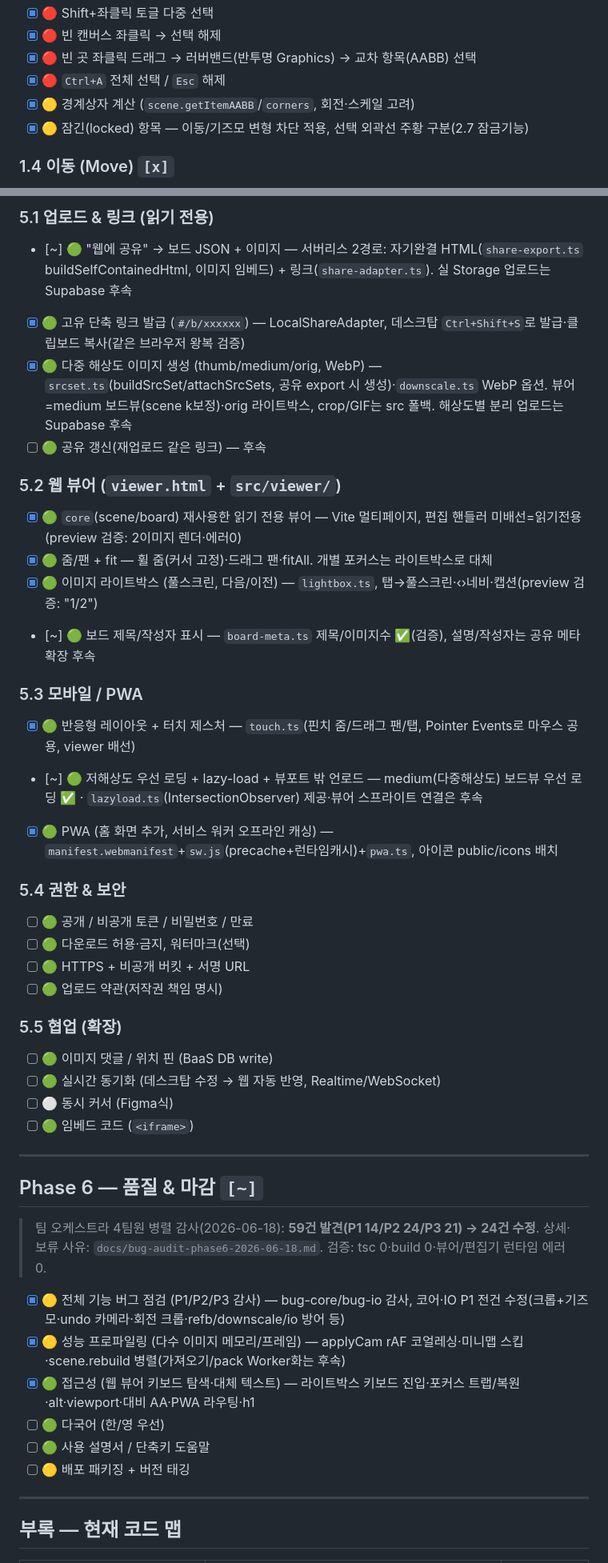
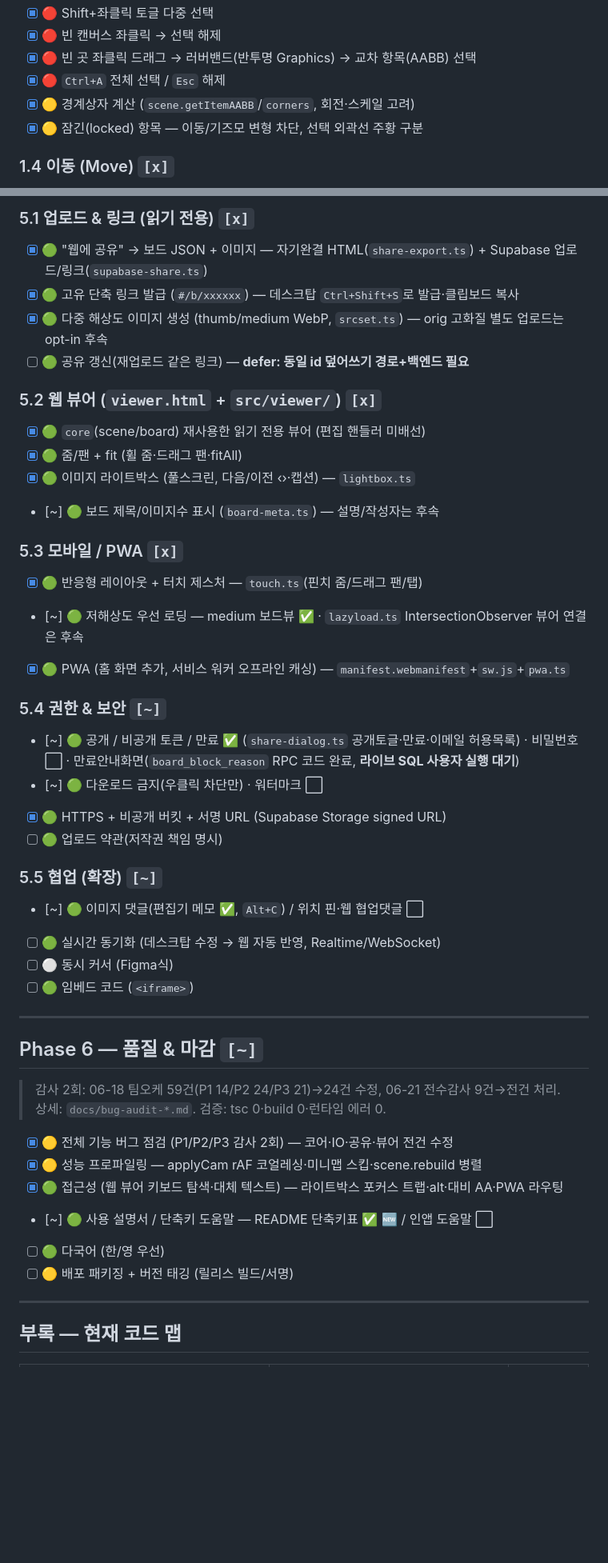
Before and after one commit to fkrn75/RefBoard, a Markdown page: 체크리스트.md, 2 parts joined by grey strips. Shown at 80% size. Drawn GitHub-style; blank space fills up the shorter version.

```diff
--- a/체크리스트.md
+++ b/체크리스트.md
@@ -84,7 +86,7 @@
 - [x] 🔴 빈 곳 좌클릭 드래그 → 러버밴드(반투명 Graphics) → 교차 항목(AABB) 선택
 - [x] 🔴 `Ctrl+A` 전체 선택 / `Esc` 해제
 - [x] 🟡 경계상자 계산 (`scene.getItemAABB`/`corners`, 회전·스케일 고려)
-- [x] 🟡 잠긴(locked) 항목 — 이동/기즈모 변형 차단 적용, 선택 외곽선 주황 구분(2.7 잠금기능)
+- [x] 🟡 잠긴(locked) 항목 — 이동/기즈모 변형 차단, 선택 외곽선 주황 구분
 
 ### 1.4 이동 (Move) `[x]`
 - [x] 🔴 선택 스프라이트 위 좌클릭 드래그 → 이동
@@ -265,29 +264,29 @@
 
-### 5.1 업로드 & 링크 (읽기 전용)
-- [~] 🟢 "웹에 공유" → 보드 JSON + 이미지 — 서버리스 2경로: 자기완결 HTML(`share-export.ts` buildSelfContainedHtml, 이미지 임베드) + 링크(`share-adapter.ts`). 실 Storage 업로드는 Supabase 후속
-- [x] 🟢 고유 단축 링크 발급 (`#/b/xxxxxx`) — LocalShareAdapter, 데스크탑 `Ctrl+Shift+S`로 발급·클립보드 복사(같은 브라우저 왕복 검증)
-- [x] 🟢 다중 해상도 이미지 생성 (thumb/medium/orig, WebP) — `srcset.ts`(buildSrcSet/attachSrcSets, 공유 export 시 생성)·`downscale.ts` WebP 옵션. 뷰어=medium 보드뷰(scene k보정)·orig 라이트박스, crop/GIF는 src 폴백. 해상도별 분리 업로드는 Supabase 후속
-- [ ] 🟢 공유 갱신(재업로드 같은 링크) — 후속
+### 5.1 업로드 & 링크 (읽기 전용) `[x]`
+- [x] 🟢 "웹에 공유" → 보드 JSON + 이미지 — 자기완결 HTML(`share-export.ts`) + Supabase 업로드/링크(`supabase-share.ts`)
+- [x] 🟢 고유 단축 링크 발급 (`#/b/xxxxxx`) — 데스크탑 `Ctrl+Shift+S`로 발급·클립보드 복사
+- [x] 🟢 다중 해상도 이미지 생성 (thumb/medium WebP, `srcset.ts`) — orig 고화질 별도 업로드는 opt-in 후속
+- [ ] 🟢 공유 갱신(재업로드 같은 링크) — **defer: 동일 id 덮어쓰기 경로+백엔드 필요**
 
-### 5.2 웹 뷰어 (`viewer.html` + `src/viewer/`)
-- [x] 🟢 `core`(scene/board) 재사용한 읽기 전용 뷰어 — Vite 멀티페이지, 편집 핸들러 미배선=읽기전용 (preview 검증: 2이미지 렌더·에러0)
-- [x] 🟢 줌/팬 + fit — 휠 줌(커서 고정)·드래그 팬·fitAll. 개별 포커스는 라이트박스로 대체
-- [x] 🟢 이미지 라이트박스 (풀스크린, 다음/이전) — `lightbox.ts`, 탭→풀스크린·‹›네비·캡션(preview 검증: "1/2")
-- [~] 🟢 보드 제목/작성자 표시 — `board-meta.ts` 제목/이미지수 ✅(검증), 설명/작성자는 공유 메타 확장 후속
+### 5.2 웹 뷰어 (`viewer.html` + `src/viewer/`) `[x]`
+- [x] 🟢 `core`(scene/board) 재사용한 읽기 전용 뷰어 (편집 핸들러 미배선)
+- [x] 🟢 줌/팬 + fit (휠 줌·드래그 팬·fitAll)
+- [x] 🟢 이미지 라이트박스 (풀스크린, 다음/이전 ‹›·캡션) — `lightbox.ts`
+- [~] 🟢 보드 제목/이미지수 표시 (`board-meta.ts`) — 설명/작성자는 후속
 
-### 5.3 모바일 / PWA
-- [x] 🟢 반응형 레이아웃 + 터치 제스처 — `touch.ts`(핀치 줌/드래그 팬/탭, Pointer Events로 마우스 공용, viewer 배선)
-- [~] 🟢 저해상도 우선 로딩 + lazy-load + 뷰포트 밖 언로드 — medium(다중해상도) 보드뷰 우선 로딩 ✅ · `lazyload.ts`(IntersectionObserver) 제공·뷰어 스프라이트 연결은 후속
-- [x] 🟢 PWA (홈 화면 추가, 서비스 워커 오프라인 캐싱) — `manifest.webmanifest`+`sw.js`(precache+런타임캐시)+`pwa.ts`, 아이콘 public/icons 배치
+### 5.3 모바일 / PWA `[x]`
+- [x] 🟢 반응형 레이아웃 + 터치 제스처 — `touch.ts`(핀치 줌/드래그 팬/탭)
+- [~] 🟢 저해상도 우선 로딩 — medium 보드뷰 ✅ · `lazyload.ts` IntersectionObserver 뷰어 연결은 후속
+- [x] 🟢 PWA (홈 화면 추가, 서비스 워커 오프라인 캐싱) — `manifest.webmanifest`+`sw.js`+`pwa.ts`
 
-### 5.4 권한 & 보안
-- [ ] 🟢 공개 / 비공개 토큰 / 비밀번호 / 만료
-- [ ] 🟢 다운로드 허용·금지, 워터마크(선택)
-- [ ] 🟢 HTTPS + 비공개 버킷 + 서명 URL
+### 5.4 권한 & 보안 `[~]`
+- [~] 🟢 공개 / 비공개 토큰 / 만료 ✅ (`share-dialog.ts` 공개토글·만료·이메일 허용목록) · 비밀번호 ⬜ · 만료안내화면(`board_block_reason` RPC 코드 완료, **라이브 SQL 사용자 실행 대기**)
+- [~] 🟢 다운로드 금지(우클릭 차단만) · 워터마크 ⬜
+- [x] 🟢 HTTPS + 비공개 버킷 + 서명 URL (Supabase Storage signed URL)
 - [ ] 🟢 업로드 약관(저작권 책임 명시)
 
-### 5.5 협업 (확장)
-- [ ] 🟢 이미지 댓글 / 위치 핀 (BaaS DB write)
+### 5.5 협업 (확장) `[~]`
+- [~] 🟢 이미지 댓글(편집기 메모 ✅, `Alt+C`) / 위치 핀·웹 협업댓글 ⬜
 - [ ] 🟢 실시간 동기화 (데스크탑 수정 → 웹 자동 반영, Realtime/WebSocket)
 - [ ] ⚪ 동시 커서 (Figma식)
 - [ ] 🟢 임베드 코드 (`<iframe>`)
@@ -296,14 +295,14 @@
 
 ## Phase 6 — 품질 & 마감 `[~]`
 
-> 팀 오케스트라 4팀원 병렬 감사(2026-06-18): **59건 발견(P1 14/P2 24/P3 21) → 24건 수정**. 상세·보류 사유: `docs/bug-audit-phase6-2026-06-18.md`. 검증: tsc 0·build 0·뷰어/편집기 런타임 에러 0.
+> 감사 2회: 06-18 팀오케 59건(P1 14/P2 24/P3 21)→24건 수정, 06-21 전수감사 9건→전건 처리. 상세: `docs/bug-audit-*.md`. 검증: tsc 0·build 0·런타임 에러 0.
 
-- [x] 🟡 전체 기능 버그 점검 (P1/P2/P3 감사) — bug-core/bug-io 감사, 코어·IO P1 전건 수정(크롭+기즈모·undo 카메라·회전 크롭·refb/downscale/io 방어 등)
-- [x] 🟡 성능 프로파일링 (다수 이미지 메모리/프레임) — applyCam rAF 코얼레싱·미니맵 스킵·scene.rebuild 병렬(가져오기/pack Worker화는 후속)
-- [x] 🟢 접근성 (웹 뷰어 키보드 탐색·대체 텍스트) — 라이트박스 키보드 진입·포커스 트랩/복원·alt·viewport·대비 AA·PWA 라우팅·h1
+- [x] 🟡 전체 기능 버그 점검 (P1/P2/P3 감사 2회) — 코어·IO·공유·뷰어 전건 수정
+- [x] 🟡 성능 프로파일링 — applyCam rAF 코얼레싱·미니맵 스킵·scene.rebuild 병렬
+- [x] 🟢 접근성 (웹 뷰어 키보드 탐색·대체 텍스트) — 라이트박스 포커스 트랩·alt·대비 AA·PWA 라우팅
+- [~] 🟢 사용 설명서 / 단축키 도움말 — README 단축키표 ✅ 🆕 / 인앱 도움말 ⬜
 - [ ] 🟢 다국어 (한/영 우선)
-- [ ] 🟢 사용 설명서 / 단축키 도움말
-- [ ] 🟡 배포 패키징 + 버전 태깅
+- [ ] 🟡 배포 패키징 + 버전 태깅 (릴리스 빌드/서명)
 
 ---
 
```
Also changed, not shown: other parts of 체크리스트.md (+124 -114 lines).
